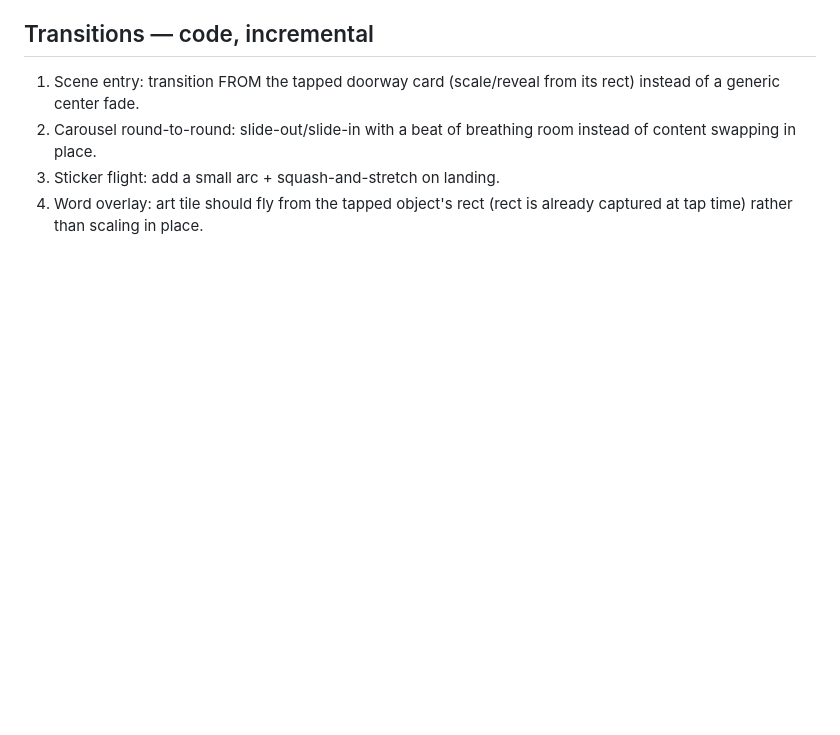
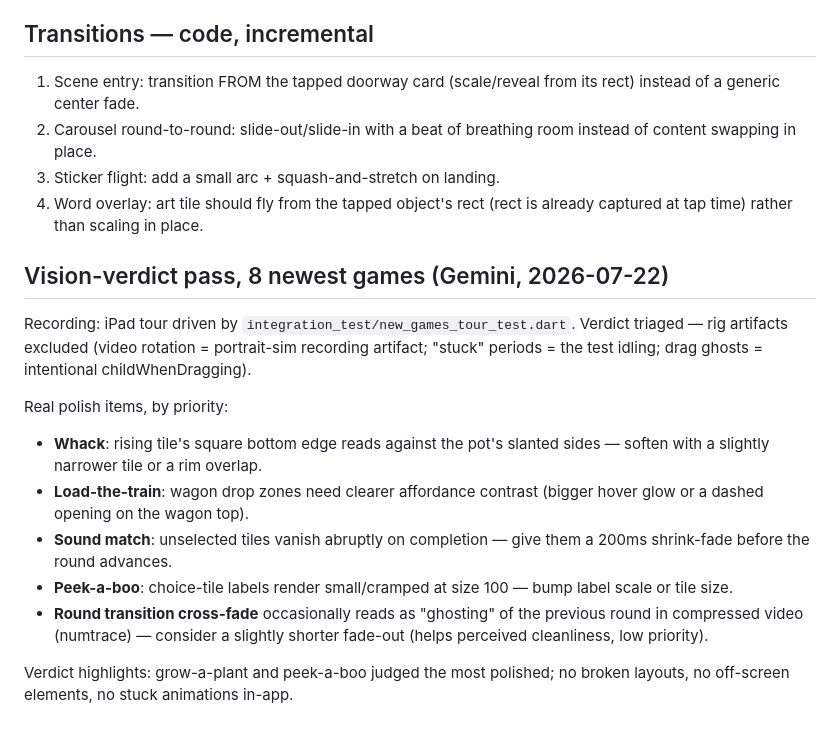
Before and after one commit to realaman90/todllergame-hindi, a Markdown page: docs/design/polish-backlog.md, the part around the change. Rendered like a GitHub page; blank space fills up the shorter version.

Commit message:
Vision-verdict pass recorded: Gemini QA of 8 newest games, triaged into polish backlog
Co-Authored-By: Claude Fable 5 <noreply@anthropic.com>
Claude-Session: https://claude.ai/code/session_01TjWQ8VoxXW3BZENGTt81si

```diff
--- a/docs/design/polish-backlog.md
+++ b/docs/design/polish-backlog.md
@@ -69,3 +69,26 @@ Mithu's real voice sets the personality bar.
 3. Sticker flight: add a small arc + squash-and-stretch on landing.
 4. Word overlay: art tile should fly from the tapped object's rect
    (rect is already captured at tap time) rather than scaling in place.
+
+## Vision-verdict pass, 8 newest games (Gemini, 2026-07-22)
+
+Recording: iPad tour driven by `integration_test/new_games_tour_test.dart`.
+Verdict triaged — rig artifacts excluded (video rotation = portrait-sim
+recording artifact; "stuck" periods = the test idling; drag ghosts =
+intentional childWhenDragging).
+
+Real polish items, by priority:
+- **Whack**: rising tile's square bottom edge reads against the pot's
+  slanted sides — soften with a slightly narrower tile or a rim overlap.
+- **Load-the-train**: wagon drop zones need clearer affordance contrast
+  (bigger hover glow or a dashed opening on the wagon top).
+- **Sound match**: unselected tiles vanish abruptly on completion — give
+  them a 200ms shrink-fade before the round advances.
+- **Peek-a-boo**: choice-tile labels render small/cramped at size 100 —
+  bump label scale or tile size.
+- **Round transition cross-fade** occasionally reads as "ghosting" of the
+  previous round in compressed video (numtrace) — consider a slightly
+  shorter fade-out (helps perceived cleanliness, low priority).
+
+Verdict highlights: grow-a-plant and peek-a-boo judged the most polished;
+no broken layouts, no off-screen elements, no stuck animations in-app.
```
Also changed, not shown: docs/design/game-feel.md (+2 -2 lines).
